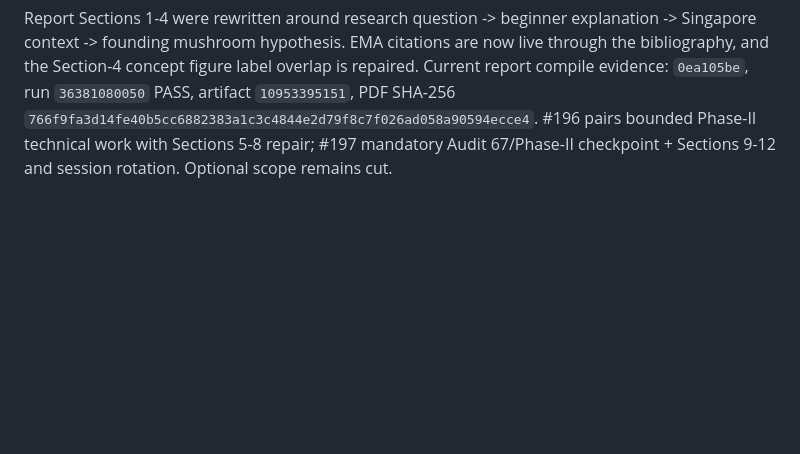
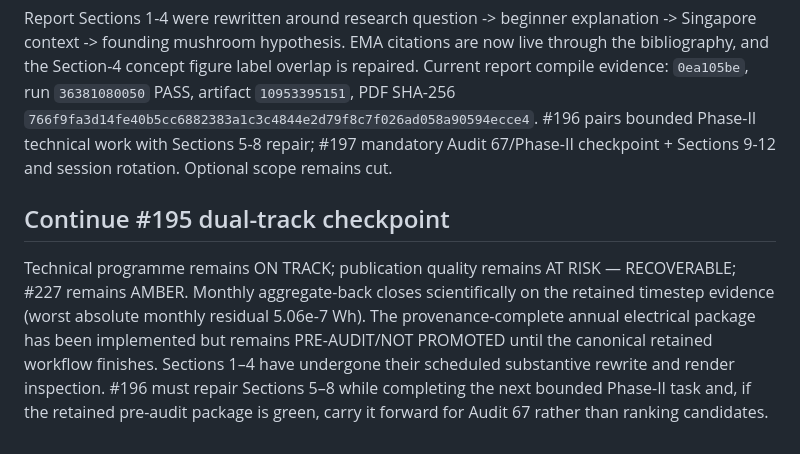
Before and after one commit to weewzr/Implementation-of-mushroom-head-solar-technology-in-Singapore-, a Markdown page: docs/FINAL_REPORT_COMPLETION_ROADMAP.md, the part around the change. GitHub-like rendering; blank space fills up the shorter version.

Commit message:
planning: record Continue 195 dual-track progress

```diff
--- a/docs/FINAL_REPORT_COMPLETION_ROADMAP.md
+++ b/docs/FINAL_REPORT_COMPLETION_ROADMAP.md
@@ -145,3 +145,6 @@ Technical programme: **ON TRACK**. Final-report quality: **AT RISK — RECOVERAB
 Technical programme remains **ON TRACK**; final-report quality remains **AT RISK — RECOVERABLE**; #227 remains **AMBER**. Annual/monthly timestep aggregate-back is now closed: 87,840 accepted rows; annual max total residual ~7.683e-9 Wh; 480 monthly component checks, zero failures, max abs residual 5.06e-7 Wh under tolerance max(1e-6 Wh,1e-9*|frozen|). Exact provenance is recorded in `docs/evidence/timestep_irradiance_provenance_manifest.json`. The bounded annual electrical pre-audit generator is implemented, but retained canonical workflow evidence is pending at pass close, so no annual electrical promotion occurs.
 
 Report Sections 1-4 were rewritten around research question -> beginner explanation -> Singapore context -> founding mushroom hypothesis. EMA citations are now live through the bibliography, and the Section-4 concept figure label overlap is repaired. Current report compile evidence: `0ea105be`, run `36381080050` PASS, artifact `10953395151`, PDF SHA-256 `766f9fa3d14fe40b5cc6882383a1c3c4844e2d79f8c7f026ad058a90594ecce4`. #196 pairs bounded Phase-II technical work with Sections 5-8 repair; #197 mandatory Audit 67/Phase-II checkpoint + Sections 9-12 and session rotation. Optional scope remains cut.
+
+## Continue #195 dual-track checkpoint
+Technical programme remains ON TRACK; publication quality remains AT RISK — RECOVERABLE; #227 remains AMBER. Monthly aggregate-back closes scientifically on the retained timestep evidence (worst absolute monthly residual 5.06e-7 Wh). The provenance-complete annual electrical package has been implemented but remains PRE-AUDIT/NOT PROMOTED until the canonical retained workflow finishes. Sections 1–4 have undergone their scheduled substantive rewrite and render inspection. #196 must repair Sections 5–8 while completing the next bounded Phase-II task and, if the retained pre-audit package is green, carry it forward for Audit 67 rather than ranking candidates.
```
